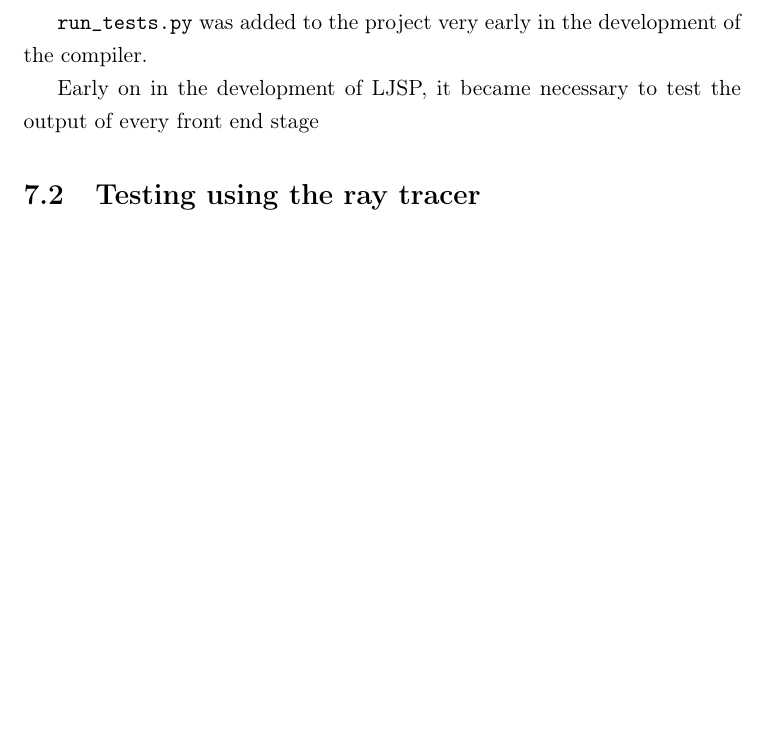
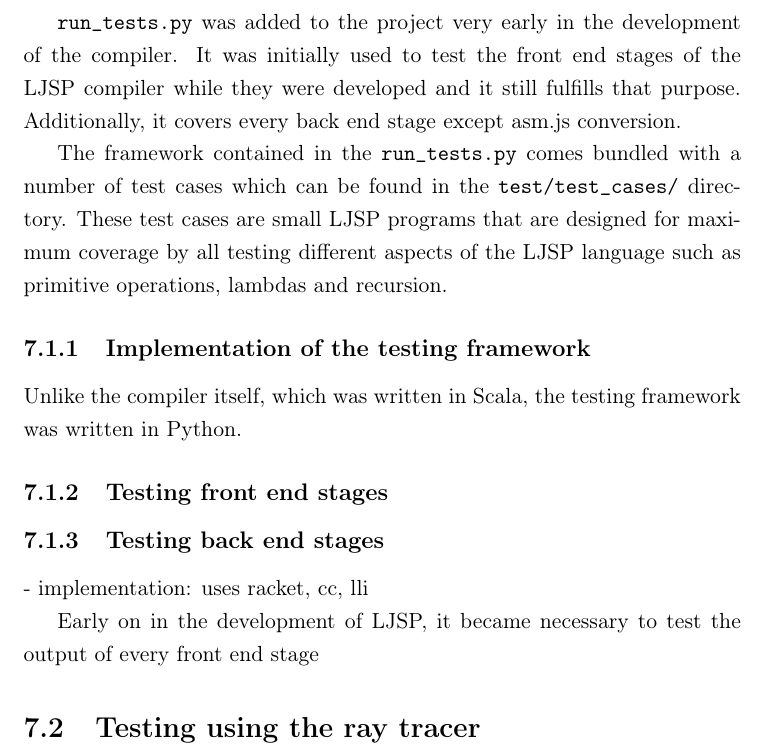
Before and after one commit to jsoendermann/ljsp, a LaTeX document (report/report.tex): part of page 73 of 78, cut so that both start at the same text, the shorter picture padded with empty space. Compiled offline with pdfLaTeX.

Commit message:
Continue work on Testing chapter

```diff
--- a/report/report.tex
+++ b/report/report.tex
@@ -1549,7 +1549,24 @@
 \section{Testing using \texttt{run_tests.py}}
 The \texttt{run_tests.py} file contains a custom testing framework that compares the results of different compilation stages with each other. It is based on the fact that no transformation should change the result of the compiler.
 
-\texttt{run_tests.py} was added to the project very early in the development of the compiler.
+\texttt{run_tests.py} was added to the project very early in the development of the compiler. It was initially used to test the front end stages of the LJSP compiler while they were developed and it still fulfills that purpose. Additionally, it covers every back end stage except asm.js conversion.
+
+The framework contained in the \texttt{run_tests.py} comes bundled with a number of test cases which can be found in the \texttt{test/test_cases/} directory. These test cases are small LJSP programs that are designed for maximum coverage by all testing different aspects of the LJSP language such as primitive operations, lambdas and recursion.
+
+\subsection{Implementation of the testing framework}
+Unlike the compiler itself, which was written in Scala, the testing framework was written in Python.
+
+% TODO why python for testing framework
+
+\subsection{Testing front end stages}
+\subsection{Testing back end stages}
+
+
+
+- implementation: uses racket, cc, lli
+
+
+
 
 % TODO one section on implementation details of testing
 % based on the fact described in the design chapter that stages should not affect the result that the program evaluates to
```
